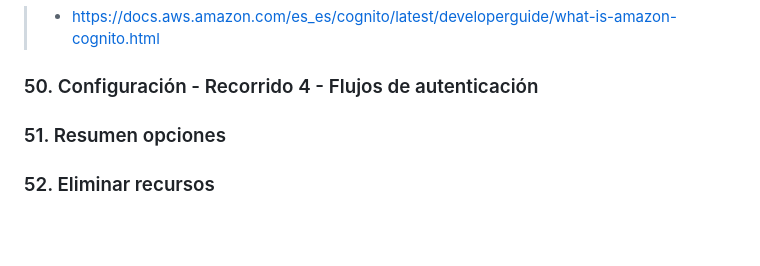
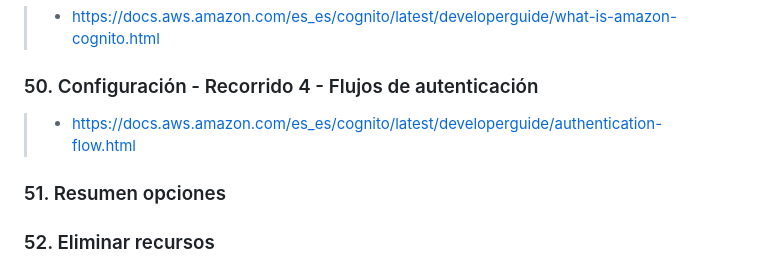
Before and after one commit to programacionparaaprender/devops, a Markdown page: AWS/cognito/awscognito.md, the part around the change. Rendered like a GitHub page; blank space fills up the shorter version.

Commit message:
agregando cambios

```diff
--- a/AWS/cognito/awscognito.md
+++ b/AWS/cognito/awscognito.md
@@ -178,6 +178,8 @@
 
 
 ### 50. Configuración - Recorrido 4 - Flujos de autenticación
+>- https://docs.aws.amazon.com/es_es/cognito/latest/developerguide/authentication-flow.html
+
 
 ### 51. Resumen opciones
 
```
